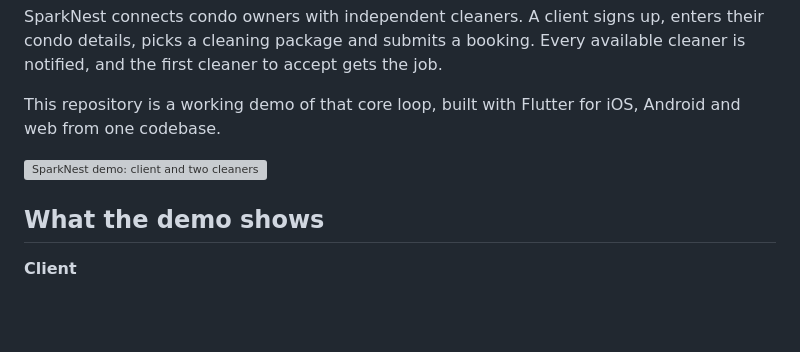
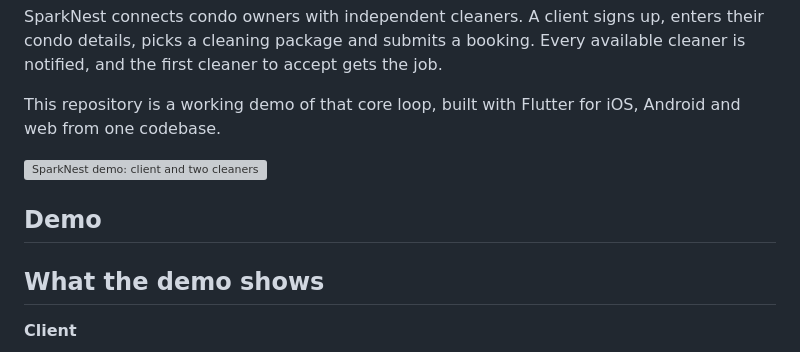
Before and after one commit to Ganesh9619/clean-connect, a Markdown page: README.md, the part around the change. Rendered like a GitHub page; blank space fills up the shorter version; grey boxes are pictures that could not be loaded.

Commit message:
Add demo section to README
Add demo section to README for clarity.

```diff
--- a/README.md
+++ b/README.md
@@ -5,6 +5,11 @@ SparkNest connects condo owners with independent cleaners. A client signs up, en
 This repository is a working demo of that core loop, built with Flutter for iOS, Android and web from one codebase.
 
 ![SparkNest demo: client and two cleaners side by side](docs/demo.png)
+
+## Demo
+
+
+
 
 ## What the demo shows
 
```
